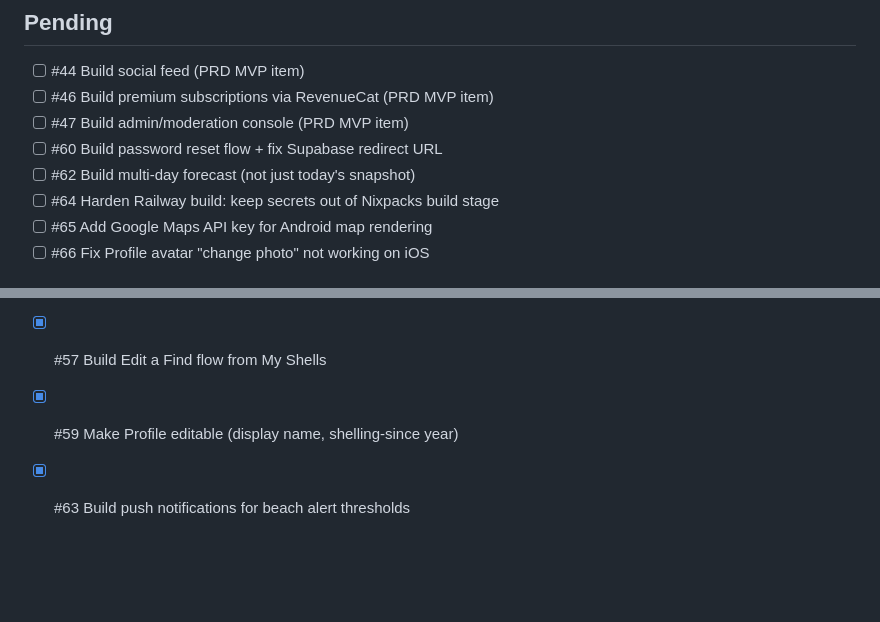
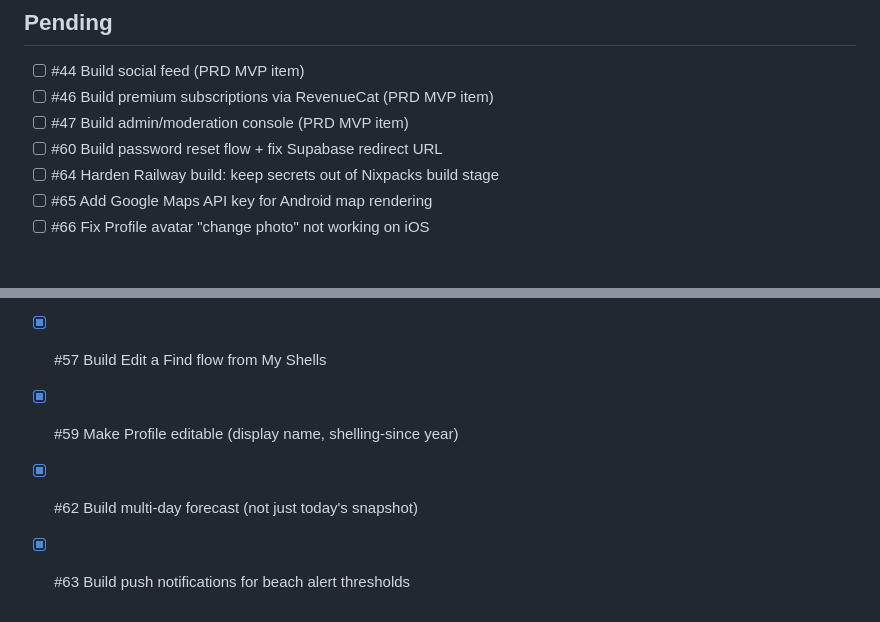
Before and after one commit to houseofbotticelli2/conchquest, a Markdown page: docs/TODO.md, 2 parts joined by grey strips. Rendered like a GitHub page; blank space fills up the shorter version.

Commit message:
Mark #62 (multi-day forecast) complete in TODO.md
Co-Authored-By: Claude Sonnet 5 <noreply@anthropic.com>

```diff
--- a/docs/TODO.md
+++ b/docs/TODO.md
@@ -9,7 +9,6 @@ Task numbers are stable references, not priority order.
 - [ ] #46 Build premium subscriptions via RevenueCat (PRD MVP item)
 - [ ] #47 Build admin/moderation console (PRD MVP item)
 - [ ] #60 Build password reset flow + fix Supabase redirect URL
-- [ ] #62 Build multi-day forecast (not just today's snapshot)
 - [ ] #64 Harden Railway build: keep secrets out of Nixpacks build stage
 - [ ] #65 Add Google Maps API key for Android map rendering
 - [ ] #66 Fix Profile avatar "change photo" not working on iOS
@@ -70,4 +69,5 @@ Task numbers are stable references, not priority order.
 - [x] #56 Wire FindDetail screen to real data (own + community finds)
 - [x] #57 Build Edit a Find flow from My Shells
 - [x] #59 Make Profile editable (display name, shelling-since year)
+- [x] #62 Build multi-day forecast (not just today's snapshot)
 - [x] #63 Build push notifications for beach alert thresholds
```
